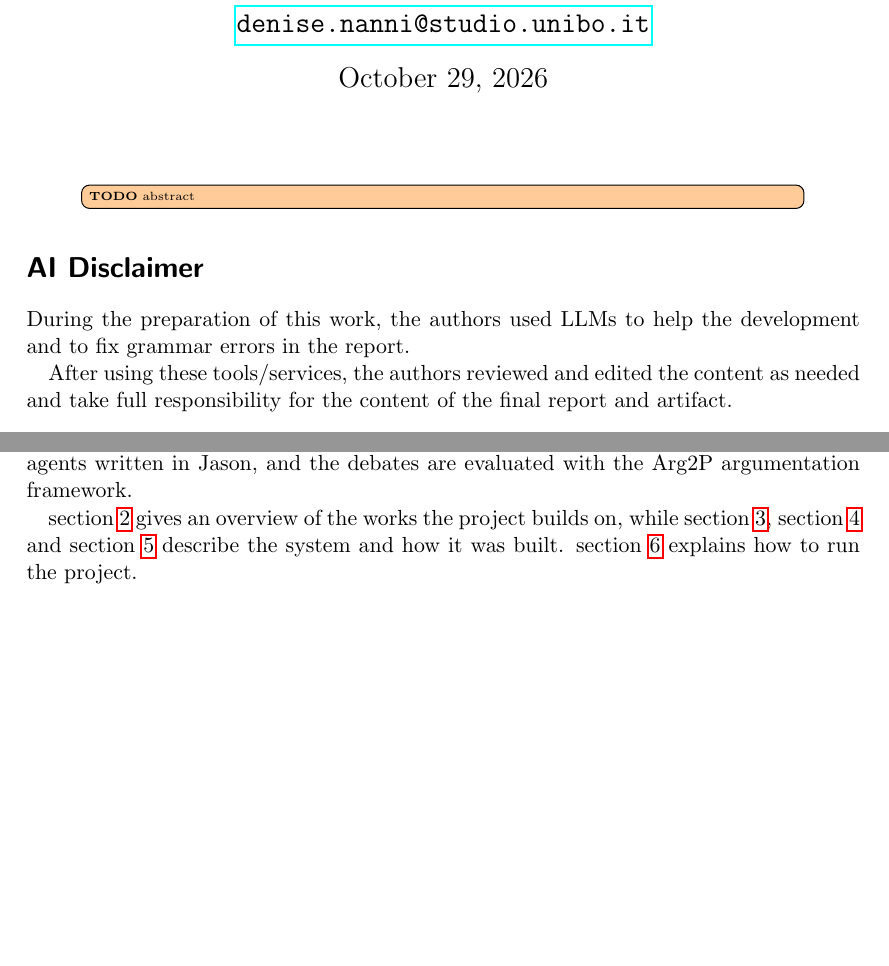
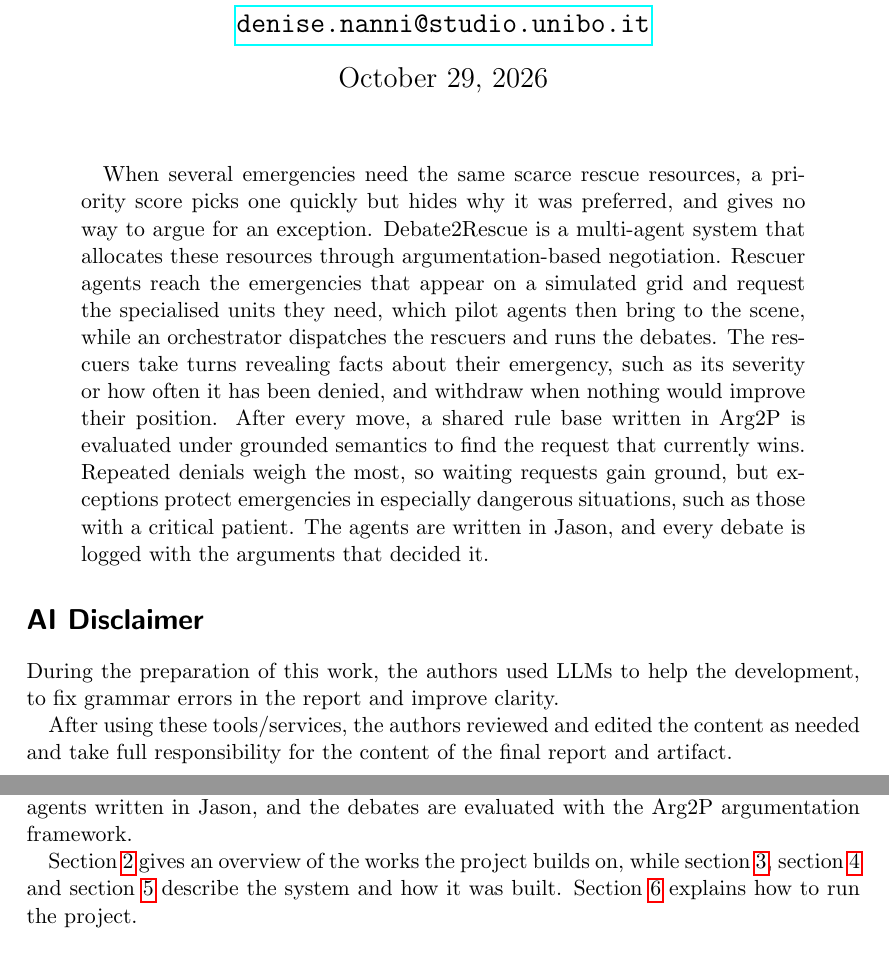
Before and after one commit to NicolasAmadori/Debate2Rescue, a LaTeX paper (report/main.tex, which reads report/sections/introduction.tex): two parts of pages 1 and 2 of 16, joined at a grey line, cut so that both start at the same text, the shorter picture padded with empty space. Compiled offline with pdfLaTeX.

Commit message:
docs: abstract, fix introduction

```diff
--- a/report/main.tex
+++ b/report/main.tex
@@ -40,12 +40,18 @@
 \maketitle
 
 \begin{abstract}
-\TODO{abstract}
+When several emergencies need the same scarce rescue resources, a priority score picks one quickly but hides why it was preferred, and gives no way to argue for an exception.
+Debate2Rescue is a multi-agent system that allocates these resources through argumentation-based negotiation.
+Rescuer agents reach the emergencies that appear on a simulated grid and request the specialised units they need, which pilot agents then bring to the scene, while an orchestrator dispatches the rescuers and runs the debates.
+The rescuers take turns revealing facts about their emergency, such as its severity or how often it has been denied, and withdraw when nothing would improve their position.
+After every move, a shared rule base written in Arg2P is evaluated under grounded semantics to find the request that currently wins.
+Repeated denials weigh the most, so waiting requests gain ground, but exceptions protect emergencies in especially dangerous situations, such as those with a critical patient.
+The agents are written in Jason, and every debate is logged with the arguments that decided it.
 \end{abstract}
 
 \section*{AI Disclaimer}
 
-During the preparation of this work, the authors used LLMs to help the development and to fix grammar errors in the report.
+During the preparation of this work, the authors used LLMs to help the development, to fix grammar errors in the report and improve clarity.
 
 After using these tools/services, the authors reviewed and edited the content as needed and take full responsibility for the content of the final report and artifact.
 
--- a/report/sections/introduction.tex
+++ b/report/sections/introduction.tex
@@ -21,4 +21,5 @@ A central orchestrator dispatches the rescuers and mediates resource conflicts.
 It starts a debate only when there are not enough units to satisfy every request.
 All agents are BDI agents written in Jason, and the debates are evaluated with the Arg2P argumentation framework.
 
-\cref{sec:lit_rev} gives an overview of the works the project builds on, while \cref{sec:analysis}, \cref{sec:design} and \cref{sec:implementation} describe the system and how it was built. \cref{sec:user_guide} explains how to run the project.
+\Cref{sec:lit_rev} gives an overview of the works the project builds on, while \cref{sec:analysis}, \cref{sec:design} and \cref{sec:implementation} describe the system and how it was built.
+\Cref{sec:user_guide} explains how to run the project.
```
